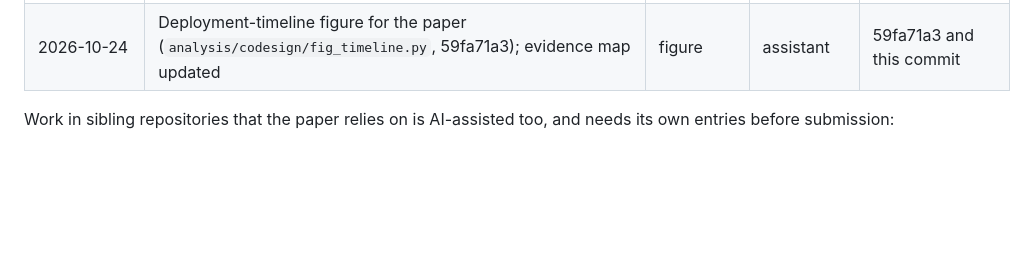
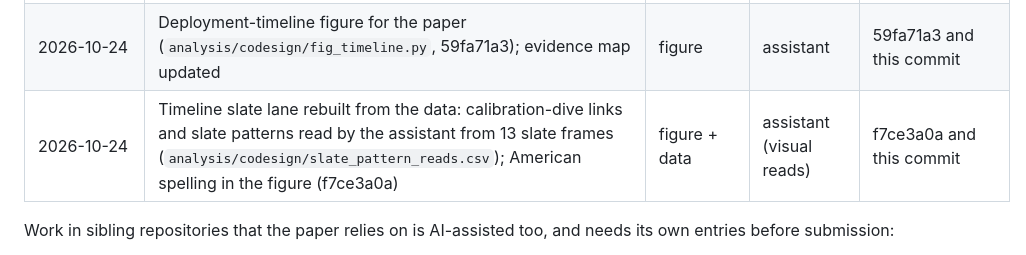
Before and after one commit to UCSD-E4E/cscw-fishsense2027, a Markdown page: analysis/codesign/ai_use.md, the part around the change. Rendered like a GitHub page; blank space fills up the shorter version.

Commit message:
PAPER.md: evidence map for the rebuilt timeline slate lane
Co-Authored-By: Claude Opus 5.5 <noreply@anthropic.com>

```diff
--- a/analysis/codesign/ai_use.md
+++ b/analysis/codesign/ai_use.md
@@ -110,6 +110,7 @@ Paths are relative to the repository root unless prefixed with a sibling reposit
 | 2026-10-24 | Figure fig8_labeling_time repointed at the scripted lead-time extract, in-figure title removed, saved at one column (`figures/make_figures.py`, 893a36a4); evidence map updated | figure | assistant | 893a36a4 and this commit |
 | 2026-10-24 | Dates for the deployment-timeline figure: dives per month, laser colour per camera, slate-pattern coverage, checkerboard dives (`analysis/codesign/timeline_dates.py`; `sql/extract_timeline_dives.sql`) | analysis | assistant | this commit (analysis: timeline dates...) |
 | 2026-10-24 | Deployment-timeline figure for the paper (`analysis/codesign/fig_timeline.py`, 59fa71a3); evidence map updated | figure | assistant | 59fa71a3 and this commit |
+| 2026-10-24 | Timeline slate lane rebuilt from the data: calibration-dive links and slate patterns read by the assistant from 13 slate frames (`analysis/codesign/slate_pattern_reads.csv`); American spelling in the figure (f7ce3a0a) | figure + data | assistant (visual reads) | f7ce3a0a and this commit |
 
 Work in sibling repositories that the paper relies on is AI-assisted too, and needs its own entries before submission:
 - slate detector (2026-10-03_slate_detector);
```
Also changed, not shown: PAPER.md (+1 -1 lines).
